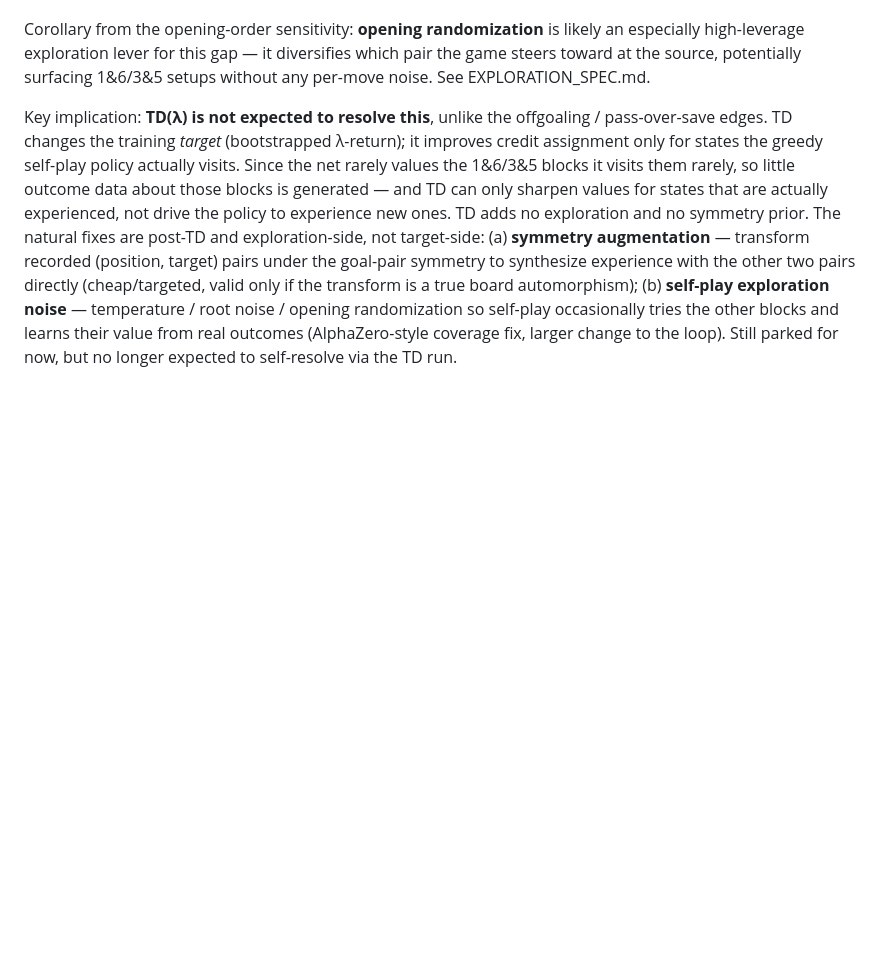
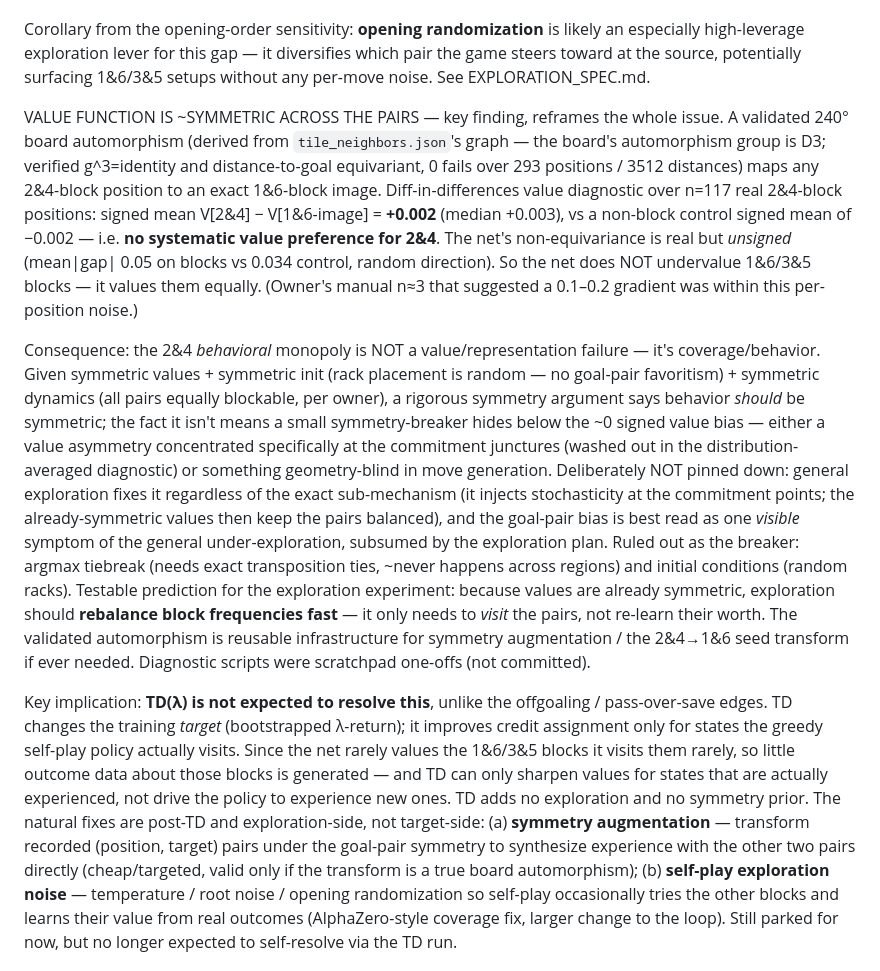
Before and after one commit to tomrecht/boardgame_koyeb, a Markdown page: CLAUDE.md, the part around the change. Drawn GitHub-style; blank space fills up the shorter version.

Commit message:
Record value-symmetry finding: goal-pair bias is coverage, not value
Diff-in-differences diagnostic (validated 240deg board automorphism, n=117
2&4-block positions) shows no systematic value preference for 2&4 over the
1&6 image (signed mean +0.002 vs -0.002 control). Net values all three pairs
equally -> the behavioral monopoly is a coverage/exploration artifact, not a
representation failure. Symmetry-breaker not pinned (tiebreak + random-rack
init ruled out); deferred since general exploration subsumes it. Testable
prediction: exploration should rebalance block frequencies fast.

Co-Authored-By: Claude Opus 4.8 <noreply@anthropic.com>

```diff
--- a/CLAUDE.md
+++ b/CLAUDE.md
@@ -290,6 +290,41 @@ likely an especially high-leverage exploration lever for this gap — it
 diversifies which pair the game steers toward at the source, potentially
 surfacing 1&6/3&5 setups without any per-move noise. See EXPLORATION_SPEC.md.
 
+VALUE FUNCTION IS ~SYMMETRIC ACROSS THE PAIRS — key finding, reframes the
+whole issue. A validated 240° board automorphism (derived from
+`tile_neighbors.json`'s graph — the board's automorphism group is D3;
+verified g^3=identity and distance-to-goal equivariant, 0 fails over 293
+positions / 3512 distances) maps any 2&4-block position to an exact 1&6-block
+image. Diff-in-differences value diagnostic over n=117 real 2&4-block
+positions: signed mean V[2&4] − V[1&6-image] = **+0.002** (median +0.003),
+vs a non-block control signed mean of −0.002 — i.e. **no systematic value
+preference for 2&4**. The net's non-equivariance is real but *unsigned*
+(mean|gap| 0.05 on blocks vs 0.034 control, random direction). So the net
+does NOT undervalue 1&6/3&5 blocks — it values them equally. (Owner's manual
+n≈3 that suggested a 0.1–0.2 gradient was within this per-position noise.)
+
+Consequence: the 2&4 *behavioral* monopoly is NOT a value/representation
+failure — it's coverage/behavior. Given symmetric values + symmetric init
+(rack placement is random — no goal-pair favoritism) + symmetric dynamics
+(all pairs equally blockable, per owner), a rigorous symmetry argument says
+behavior *should* be symmetric; the fact it isn't means a small
+symmetry-breaker hides below the ~0 signed value bias — either a value
+asymmetry concentrated specifically at the commitment junctures (washed out
+in the distribution-averaged diagnostic) or something geometry-blind in
+move generation. Deliberately NOT pinned down: general exploration fixes it
+regardless of the exact sub-mechanism (it injects stochasticity at the
+commitment points; the already-symmetric values then keep the pairs
+balanced), and the goal-pair bias is best read as one *visible* symptom of
+the general under-exploration, subsumed by the exploration plan. Ruled out
+as the breaker: argmax tiebreak (needs exact transposition ties, ~never
+happens across regions) and initial conditions (random racks). Testable
+prediction for the exploration experiment: because values are already
+symmetric, exploration should **rebalance block frequencies fast** — it only
+needs to *visit* the pairs, not re-learn their worth. The validated
+automorphism is reusable infrastructure for symmetry augmentation / the
+2&4→1&6 seed transform if ever needed. Diagnostic scripts were scratchpad
+one-offs (not committed).
+
 Key implication: **TD(λ) is not expected to resolve this**, unlike the
 offgoaling / pass-over-save edges. TD changes the training *target*
 (bootstrapped λ-return); it improves credit assignment only for states the
```
